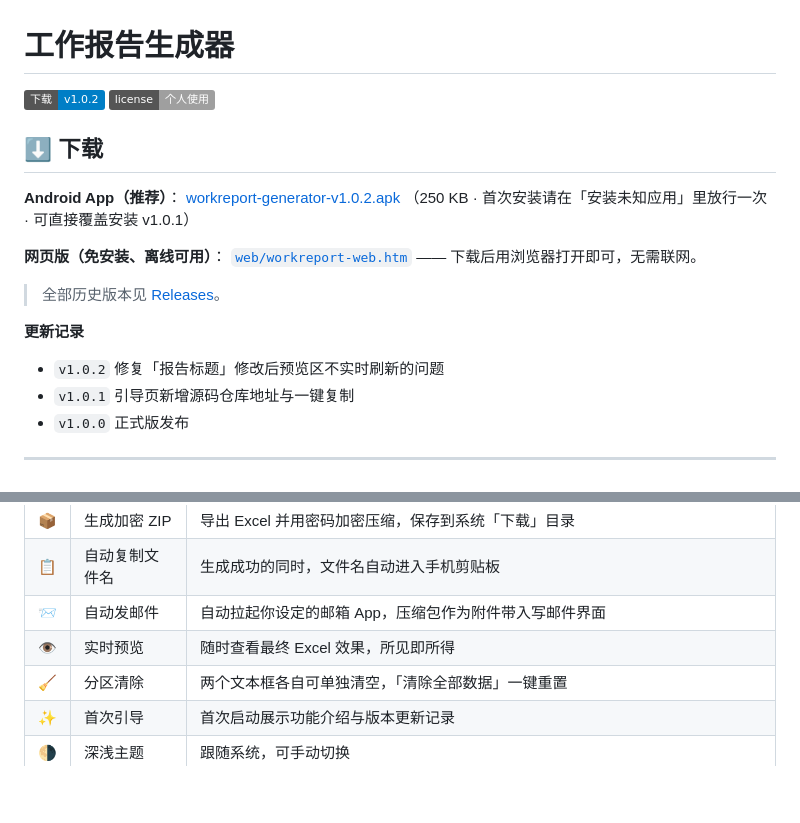
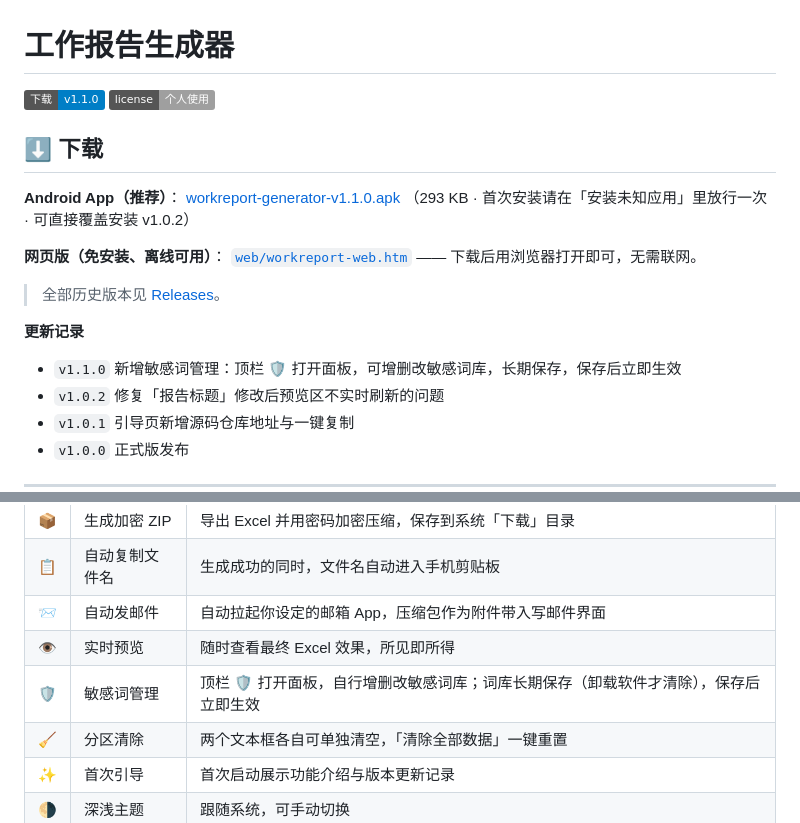
Before and after one commit to ninoelvis/workreport-generator, a Markdown page: README.md, 2 parts joined by grey strips. Drawn GitHub-style; badges without logos; blank space fills up the shorter version.

Commit message:
docs: README 补充 v1.1.0 敏感词管理说明

```diff
--- a/README.md
+++ b/README.md
@@ -1,13 +1,13 @@
 # 工作报告生成器
 
-[![Release](https://img.shields.io/badge/下载-v1.0.2-blue)](https://github.com/ninoelvis/workreport-generator/releases/latest)
+[![Release](https://img.shields.io/badge/下载-v1.1.0-blue)](https://github.com/ninoelvis/workreport-generator/releases/latest)
 [![License](https://img.shields.io/badge/license-个人使用-lightgrey)](LICENSE)
 
 ## ⬇️ 下载
 
 **Android App（推荐）**：
-[workreport-generator-v1.0.2.apk](https://github.com/ninoelvis/workreport-generator/releases/download/v1.0.2/workreport-generator-v1.0.2.apk)
-（250 KB · 首次安装请在「安装未知应用」里放行一次 · 可直接覆盖安装 v1.0.1）
+[workreport-generator-v1.1.0.apk](https://github.com/ninoelvis/workreport-generator/releases/download/v1.1.0/workreport-generator-v1.1.0.apk)
+（293 KB · 首次安装请在「安装未知应用」里放行一次 · 可直接覆盖安装 v1.0.2）
 
 **网页版（免安装、离线可用）**：
 [`web/workreport-web.htm`](web/workreport-web.htm) —— 下载后用浏览器打开即可，无需联网。
@@ -15,6 +15,7 @@
 > 全部历史版本见 [Releases](https://github.com/ninoelvis/workreport-generator/releases)。
 
 **更新记录**
+- `v1.1.0` 新增敏感词管理：顶栏 🛡️ 打开面板，可增删改敏感词库，长期保存，保存后立即生效
 - `v1.0.2` 修复「报告标题」修改后预览区不实时刷新的问题
 - `v1.0.1` 引导页新增源码仓库地址与一键复制
 - `v1.0.0` 正式版发布
@@ -39,6 +40,7 @@
 | 📋 | 自动复制文件名 | 生成成功的同时，文件名自动进入手机剪贴板 |
 | 📨 | 自动发邮件 | 自动拉起你设定的邮箱 App，压缩包作为附件带入写邮件界面 |
 | 👁️ | 实时预览 | 随时查看最终 Excel 效果，所见即所得 |
+| 🛡️ | 敏感词管理 | 顶栏 🛡️ 打开面板，自行增删改敏感词库；词库长期保存（卸载软件才清除），保存后立即生效 |
 | 🧹 | 分区清除 | 两个文本框各自可单独清空，「清除全部数据」一键重置 |
 | ✨ | 首次引导 | 首次启动展示功能介绍与版本更新记录 |
 | 🌗 | 深浅主题 | 跟随系统，可手动切换 |
```
